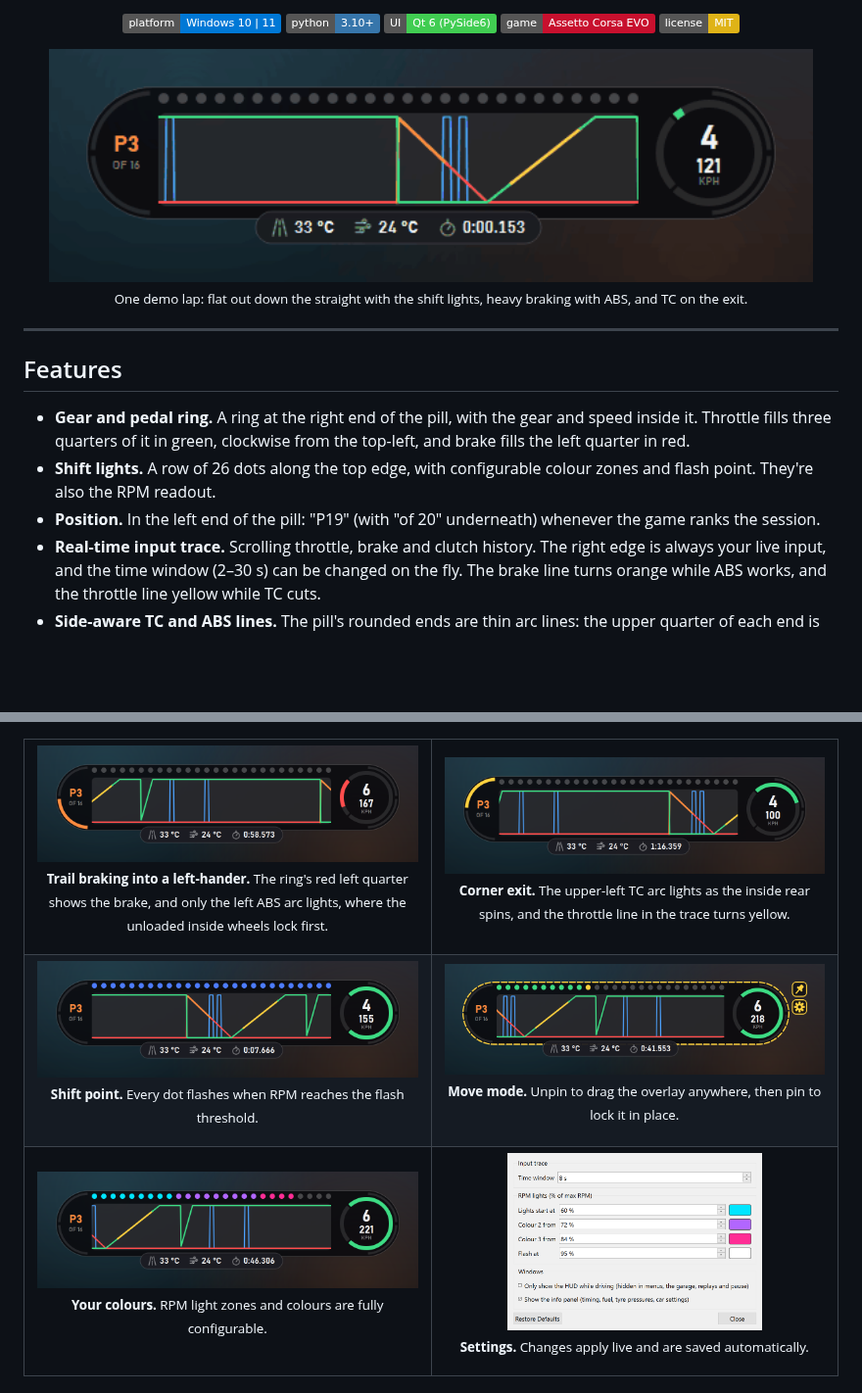
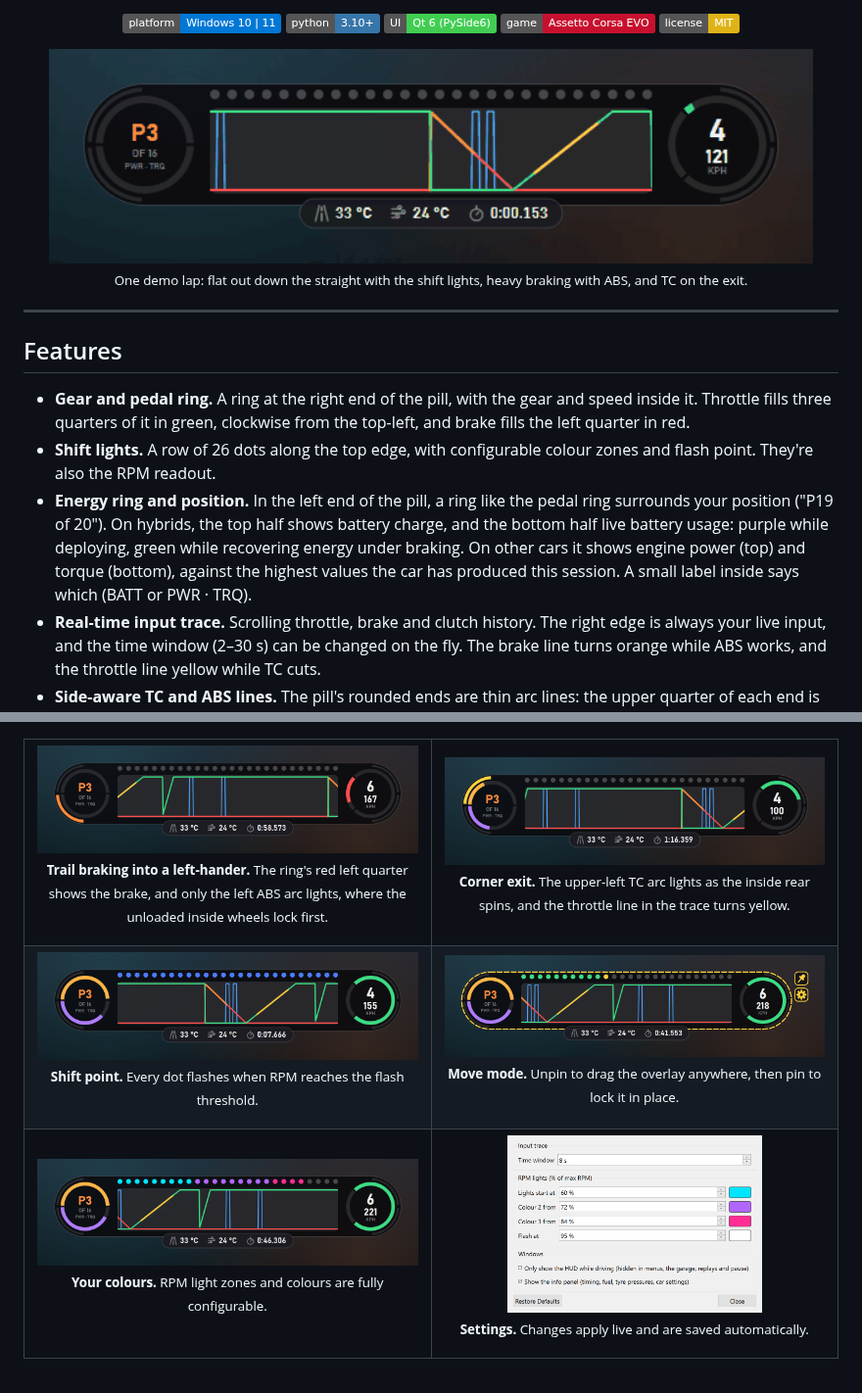
Before and after one commit to blueratdota/ace-overlay, a Markdown page: README.md, 2 parts joined by grey strips. Shown at 98% size. Drawn GitHub-style; pictures changed too: docs/images/abs-braking.png, docs/images/custom-rpm-colours.png, docs/images/move-mode.png; badges without logos; blank space fills up the shorter version.

```diff
--- a/README.md
+++ b/README.md
@@ -28,8 +28,10 @@
   quarter in red.
 - **Shift lights.** A row of 26 dots along the top edge, with configurable colour zones and flash point. They're also
   the RPM readout.
-- **Position.** In the left end of the pill: "P19" (with "of 20" underneath) whenever the game
-  ranks the session.
+- **Energy ring and position.** In the left end of the pill, a ring like the pedal ring surrounds
+  your position ("P19 of 20"). On hybrids, the top half shows battery charge, and the bottom half live
+  battery usage: purple while deploying, green while recovering energy under braking. On other cars it shows engine power (top) and torque (bottom), against the highest
+  values the car has produced this session. A small label inside says which (BATT or PWR · TRQ).
 - **Real-time input trace.** Scrolling throttle, brake and clutch history. The right edge is always
   your live input, and the time window (2–30 s) can be changed on the fly. The brake line turns orange
   while ABS works, and the throttle line yellow while TC cuts.
```
Also changed, not shown: CLAUDE.md (+11 -2 lines), 2 other files.
